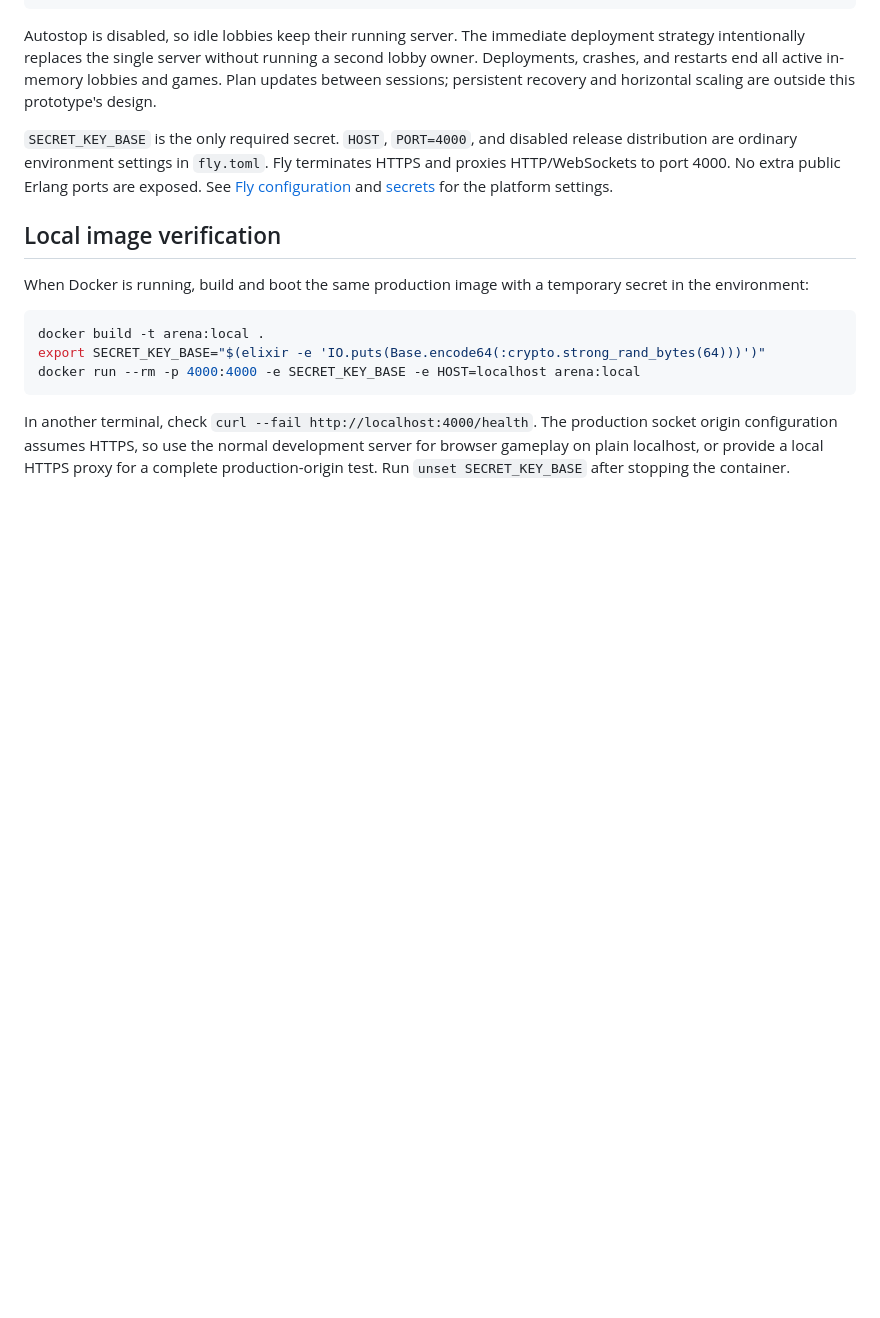
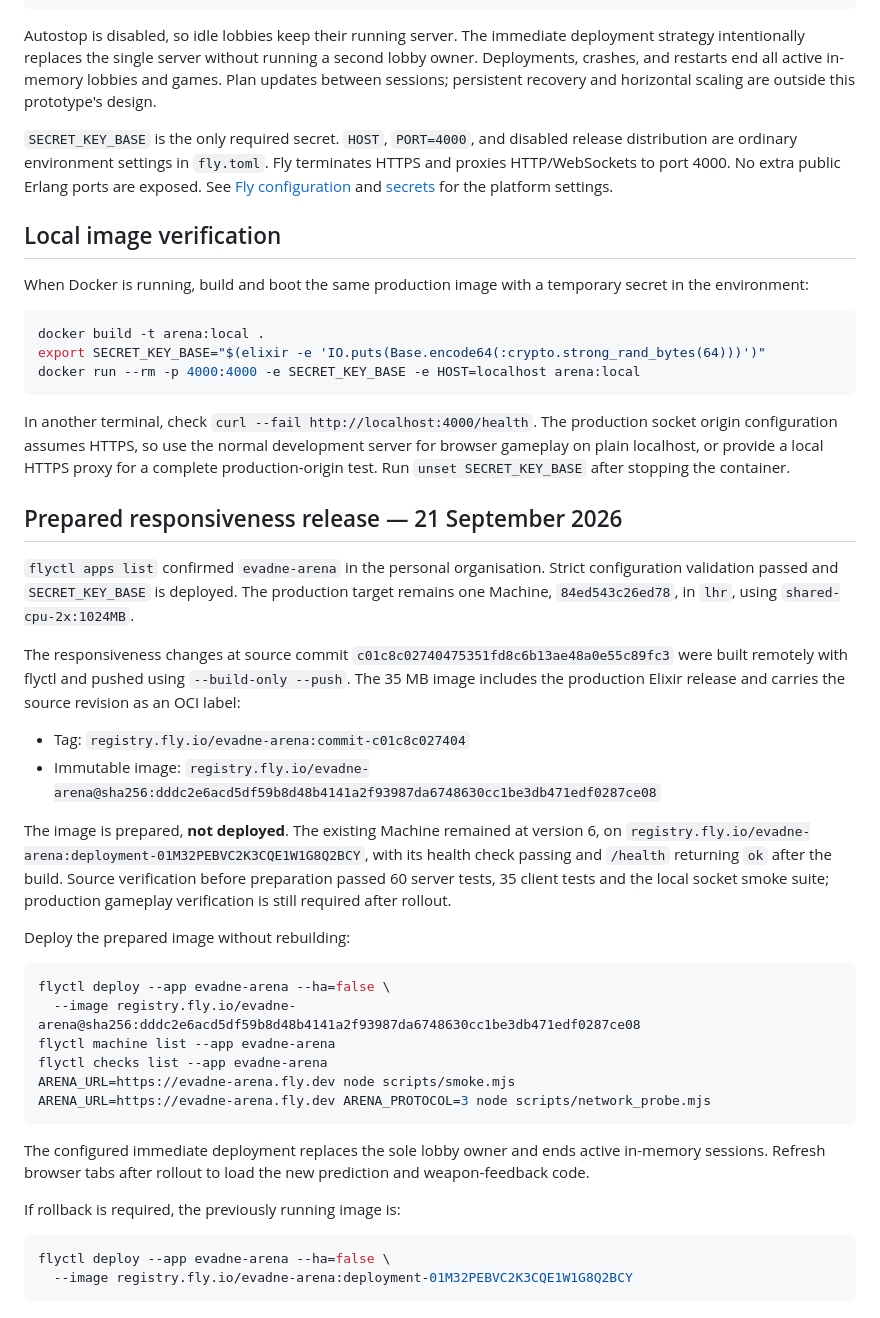
Before and after one commit to evadne/arena, a Markdown page: docs/deployment.md, the part around the change. Rendered like a GitHub page; blank space fills up the shorter version.

Commit message:
Record prepared Fly release and rollback commands

````diff
--- a/docs/deployment.md
+++ b/docs/deployment.md
@@ -60,3 +60,34 @@ docker run --rm -p 4000:4000 -e SECRET_KEY_BASE -e HOST=localhost arena:local
 ```
 
 In another terminal, check `curl --fail http://localhost:4000/health`. The production socket origin configuration assumes HTTPS, so use the normal development server for browser gameplay on plain localhost, or provide a local HTTPS proxy for a complete production-origin test. Run `unset SECRET_KEY_BASE` after stopping the container.
+
+## Prepared responsiveness release — 21 September 2026
+
+`flyctl apps list` confirmed `evadne-arena` in the personal organisation. Strict configuration validation passed and `SECRET_KEY_BASE` is deployed. The production target remains one Machine, `84ed543c26ed78`, in `lhr`, using `shared-cpu-2x:1024MB`.
+
+The responsiveness changes at source commit `c01c8c02740475351fd8c6b13ae48a0e55c89fc3` were built remotely with flyctl and pushed using `--build-only --push`. The 35 MB image includes the production Elixir release and carries the source revision as an OCI label:
+
+- Tag: `registry.fly.io/evadne-arena:commit-c01c8c027404`
+- Immutable image: `registry.fly.io/evadne-arena@sha256:dddc2e6acd5df59b8d48b4141a2f93987da6748630cc1be3db471edf0287ce08`
+
+The image is prepared, **not deployed**. The existing Machine remained at version 6, on `registry.fly.io/evadne-arena:deployment-01M32PEBVC2K3CQE1W1G8Q2BCY`, with its health check passing and `/health` returning `ok` after the build. Source verification before preparation passed 60 server tests, 35 client tests and the local socket smoke suite; production gameplay verification is still required after rollout.
+
+Deploy the prepared image without rebuilding:
+
+```sh
+flyctl deploy --app evadne-arena --ha=false \
+  --image registry.fly.io/evadne-arena@sha256:dddc2e6acd5df59b8d48b4141a2f93987da6748630cc1be3db471edf0287ce08
+flyctl machine list --app evadne-arena
+flyctl checks list --app evadne-arena
+ARENA_URL=https://evadne-arena.fly.dev node scripts/smoke.mjs
+ARENA_URL=https://evadne-arena.fly.dev ARENA_PROTOCOL=3 node scripts/network_probe.mjs
+```
+
+The configured immediate deployment replaces the sole lobby owner and ends active in-memory sessions. Refresh browser tabs after rollout to load the new prediction and weapon-feedback code.
+
+If rollback is required, the previously running image is:
+
+```sh
+flyctl deploy --app evadne-arena --ha=false \
+  --image registry.fly.io/evadne-arena:deployment-01M32PEBVC2K3CQE1W1G8Q2BCY
+```
````
